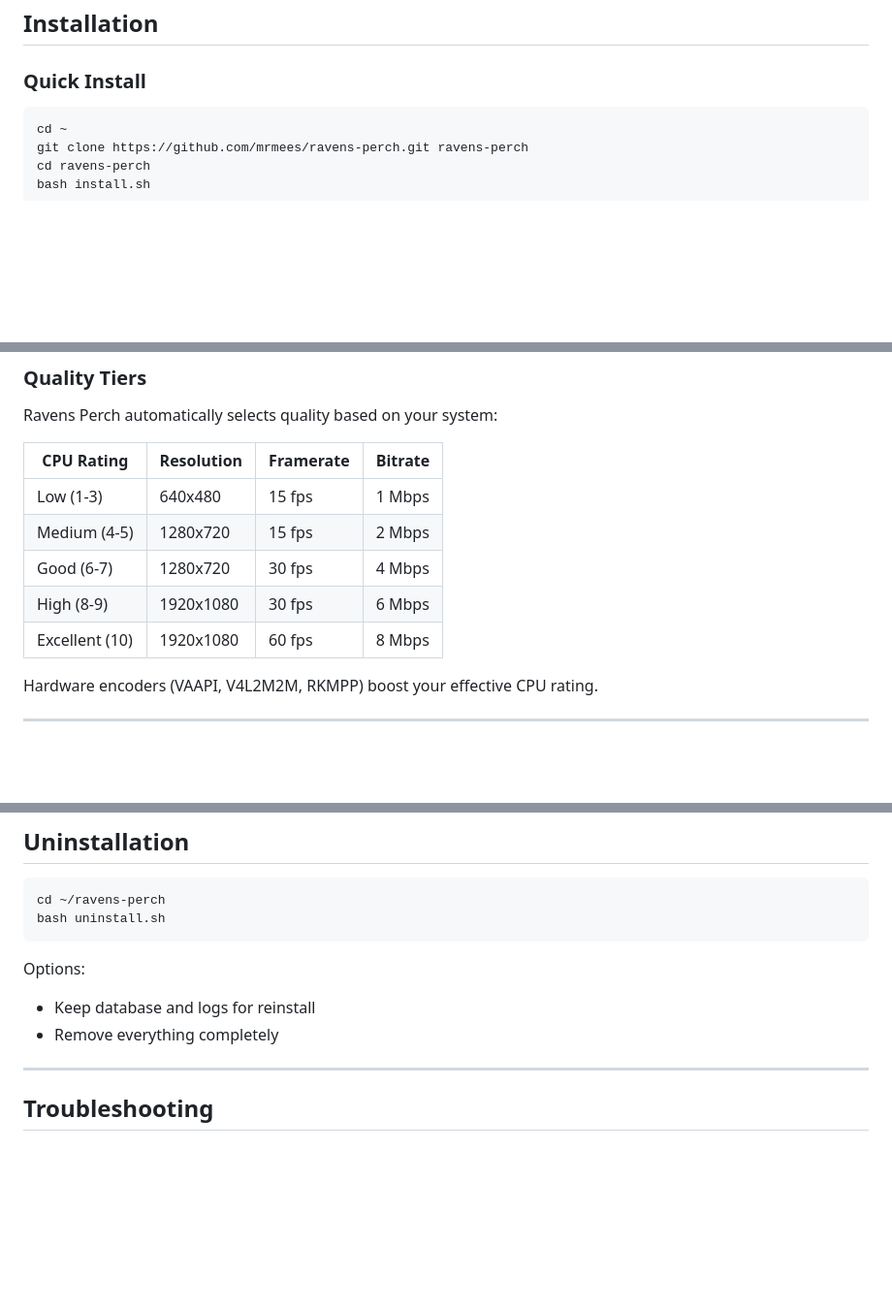
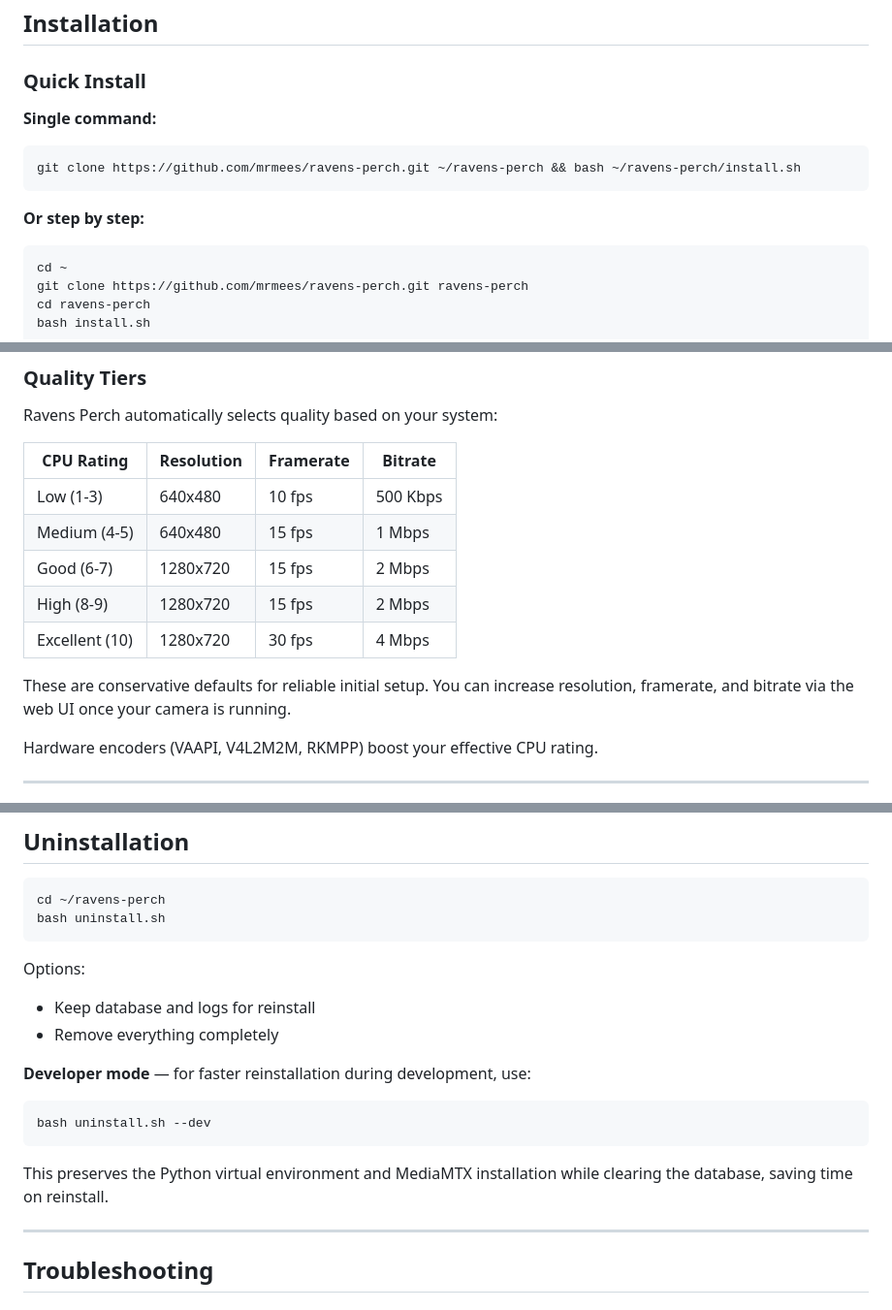
Before and after one commit to mrmees/ravens-perch, a Markdown page: README.md, 3 parts joined by grey strips. Shown at 97% size. Drawn GitHub-style; blank space fills up the shorter version.

Commit message:
Update README to match current codebase
Fix quality tiers table to match config.py defaults, document custom
standby text overlay setting, add --dev uninstall flag, and add
single-command install option.

Co-Authored-By: Claude Opus 4.5 <noreply@anthropic.com>

````diff
--- a/README.md
+++ b/README.md
@@ -106,6 +106,12 @@ sudo systemctl start crowsnest
 
 ### Quick Install
 
+**Single command:**
+```bash
+git clone https://github.com/mrmees/ravens-perch.git ~/ravens-perch && bash ~/ravens-perch/install.sh
+```
+
+**Or step by step:**
 ```bash
 cd ~
 git clone https://github.com/mrmees/ravens-perch.git ravens-perch
@@ -152,11 +158,13 @@ Ravens Perch automatically selects quality based on your system:
 
 | CPU Rating | Resolution | Framerate | Bitrate |
 |------------|------------|-----------|---------|
-| Low (1-3)  | 640x480    | 15 fps    | 1 Mbps  |
-| Medium (4-5) | 1280x720 | 15 fps    | 2 Mbps  |
-| Good (6-7) | 1280x720   | 30 fps    | 4 Mbps  |
-| High (8-9) | 1920x1080  | 30 fps    | 6 Mbps  |
-| Excellent (10) | 1920x1080 | 60 fps | 8 Mbps  |
+| Low (1-3)  | 640x480    | 10 fps    | 500 Kbps |
+| Medium (4-5) | 640x480  | 15 fps    | 1 Mbps  |
+| Good (6-7) | 1280x720   | 15 fps    | 2 Mbps  |
+| High (8-9) | 1280x720   | 15 fps    | 2 Mbps  |
+| Excellent (10) | 1280x720 | 30 fps  | 4 Mbps  |
+
+These are conservative defaults for reliable initial setup. You can increase resolution, framerate, and bitrate via the web UI once your camera is running.
 
 Hardware encoders (VAAPI, V4L2M2M, RKMPP) boost your effective CPU rating.
 
@@ -353,6 +363,12 @@ bash uninstall.sh
 Options:
 - Keep database and logs for reinstall
 - Remove everything completely
+
+**Developer mode** — for faster reinstallation during development, use:
+```bash
+bash uninstall.sh --dev
+```
+This preserves the Python virtual environment and MediaMTX installation while clearing the database, saving time on reinstall.
 
 ---
 
````
Also changed, not shown: other parts of README.md (+2 -0 lines).
